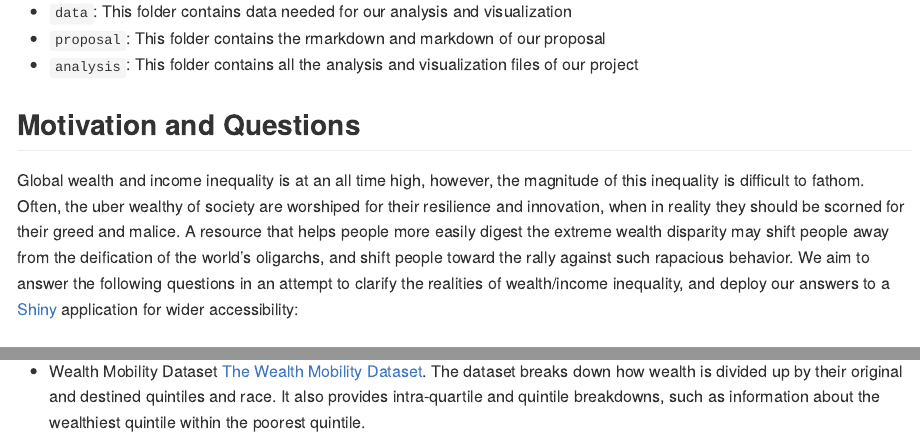
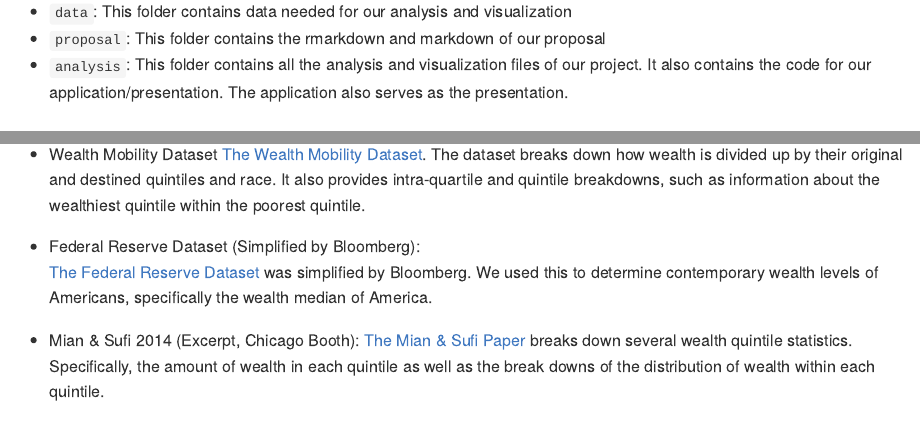
Before and after one commit to dataviz-sp22/proj2-superb-bilby, an R Markdown document (README.Rmd): the page in a window 1100 px wide, from 1530 px down, and a second part further down, joined at a grey line. The pictures show the output file README.md that the author committed with the source, drawn offline in the style of GitHub.

Commit message:
write up simplified

```diff
--- a/README.Rmd
+++ b/README.Rmd
@@ -46,11 +46,7 @@ Our high level goal is to create an easily digestible application which conveys
 
 - `data`: This folder contains data needed for our analysis and visualization
 - `proposal`: This folder contains the rmarkdown and markdown of our proposal
-- `analysis`: This folder contains all the analysis and visualization files of our project
-
-## Motivation and Questions
-
-Global wealth and income inequality is at an all time high, however, the magnitude of this inequality is difficult to fathom. Often, the uber wealthy of society are worshiped for their resilience and innovation, when in reality they should be scorned for their greed and malice. A resource that helps people more easily digest the extreme wealth disparity may shift people away from the deification of the world's oligarchs, and shift people toward the rally against such rapacious behavior. We aim to answer the following questions in an attempt to clarify the realities of wealth/income inequality, and deploy our answers to a [Shiny](https://shiny.rstudio.com/) application for wider accessibility:
+- `analysis`: This folder contains all the analysis and visualization files of our project. It also contains the code for our application/presentation. The application also serves as the presentation.
 
 ### Wealth Inequality
 
@@ -91,4 +87,8 @@ To answer these questions, we relied on the following datasets and statistics:
 * Wealth Mobility Dataset
 [The Wealth Mobility Dataset](https://github.com/fpfeffer/WealthMobility/blob/master/Data/2-wealth-structure.csv). The dataset breaks down how wealth is divided up by their original and destined quintiles and race. It also provides intra-quartile and quintile breakdowns, such as information about the wealthiest quintile within the poorest quintile.
 
-*
+* Federal Reserve Dataset (Simplified by Bloomberg):
+[The Federal Reserve Dataset](https://www.bloomberg.com/news/articles/2021-12-17/wealth-share-rose-in-pandemic-for-poorest-50-and-top-1-of-u-s) was simplified by Bloomberg. We used this to determine contemporary wealth levels of Americans, specifically the wealth median of America.
+
+* Mian & Sufi 2014 (Excerpt, Chicago Booth):
+[The Mian & Sufi Paper](https://www.chicagobooth.edu/review/how-high-debt-leads-to-income-inequality) breaks down several wealth quintile statistics. Specifically, the amount of wealth in each quintile as well as the break downs of the distribution of wealth within each quintile.
```
Also changed, not shown: analysis/wealth-quintiles/wealth-quintiles.Rmd (+0 -6 lines), README.md, README.Rmd (2 more changed lines).
